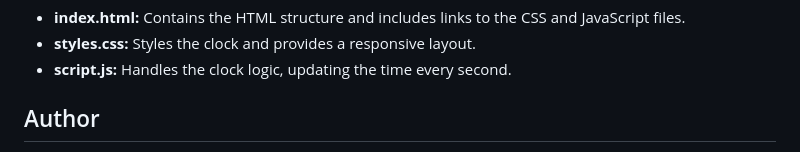
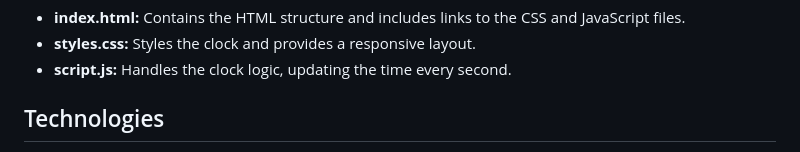
Before and after one commit to Iqbolshoh/javascript-clock, a Markdown page: README.md, the part around the change printed below. Rendered like a GitHub page.

```diff
--- a/README.md
+++ b/README.md
@@ -55,5 +55,5 @@ To set up and run the JavaScript Clock on your local machine:
 - **styles.css:** Styles the clock and provides a responsive layout.
 - **script.js:** Handles the clock logic, updating the time every second.
 
-## Author
+## Technologies
 
```
Also changed, not shown: other parts of README.md (+8 -1 lines).
